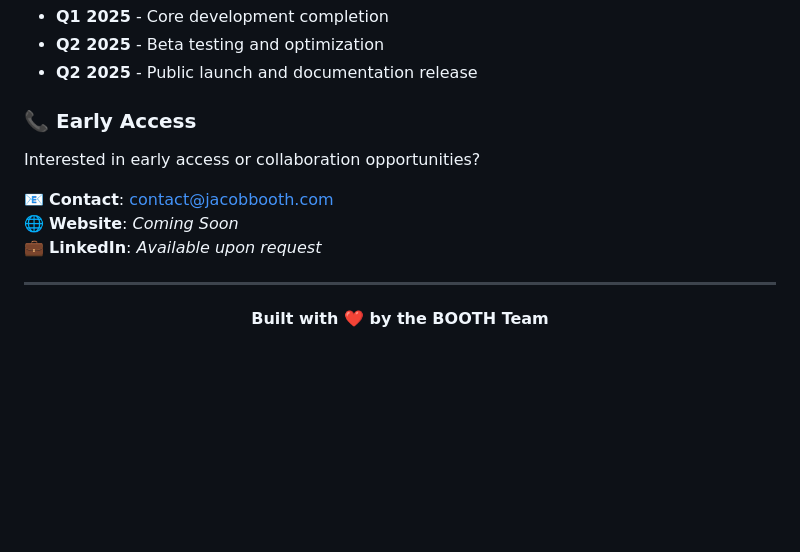
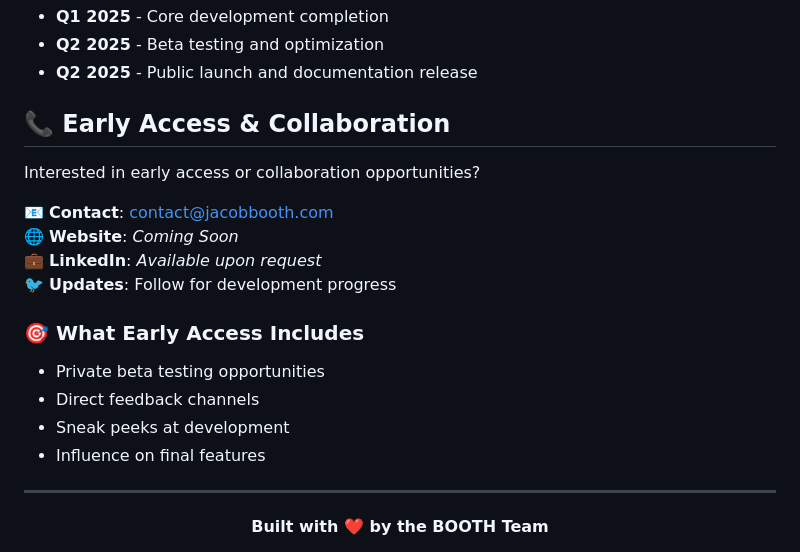
Before and after one commit to jacob-booth/booth-portfolio, a Markdown page: README.md, the part around one of its changes. Drawn GitHub-style; blank space fills up the shorter version.

```diff
--- a/README.md
+++ b/README.md
@@ -93,13 +175,20 @@ Want to be notified when we launch?
 - **Q2 2025** - Beta testing and optimization
 - **Q2 2025** - Public launch and documentation release
 
-### 📞 Early Access
+## 📞 **Early Access & Collaboration**
 
 Interested in early access or collaboration opportunities?
 
 📧 **Contact**: contact@jacobbooth.com
 🌐 **Website**: *Coming Soon*
 💼 **LinkedIn**: *Available upon request*
+🐦 **Updates**: Follow for development progress
+
+### 🎯 **What Early Access Includes**
+- Private beta testing opportunities
+- Direct feedback channels
+- Sneak peeks at development
+- Influence on final features
 
 ---
 
```
Also changed, not shown: other parts of README.md (+98 -16 lines), assets/README.md (added, +74 -0 lines), run-portfolio-locally.md (added, +90 -0 lines).
